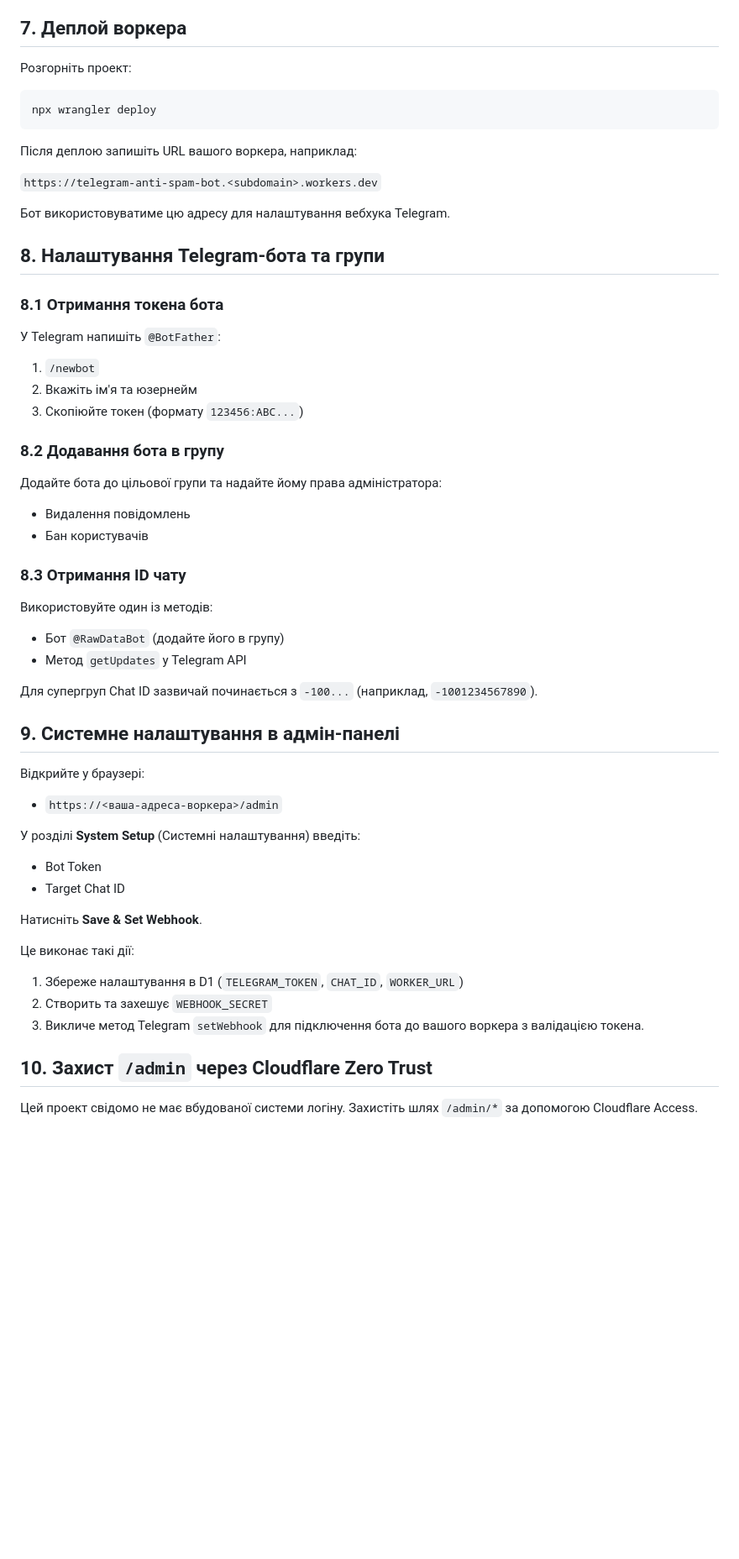
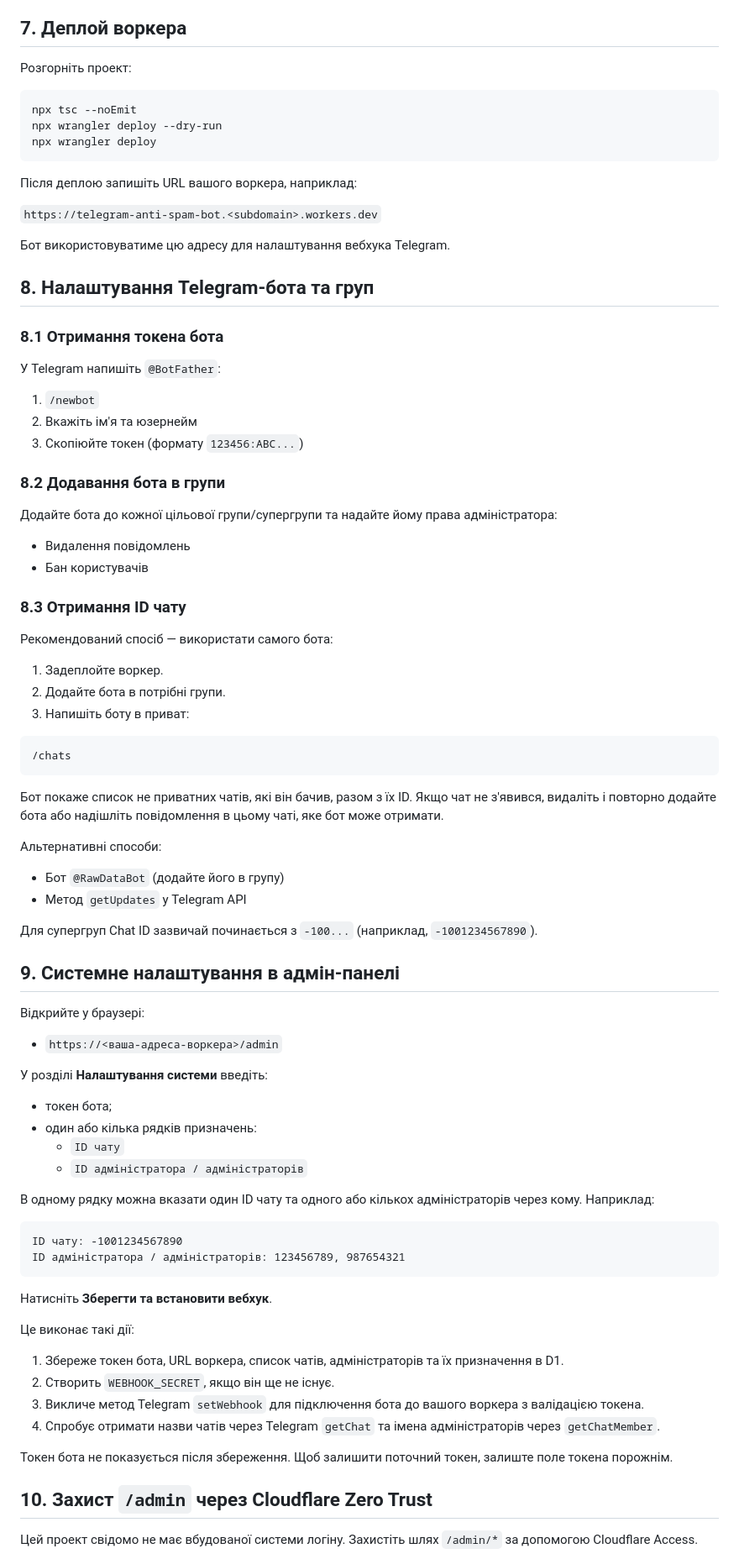
Before and after one commit to BUSHA/telegram-anti-spam-bot, a Markdown page: DEPLOYMENT.md, the part around one of its changes. Shown at 84% size. Drawn GitHub-style; blank space fills up the shorter version.

````diff
--- a/DEPLOYMENT.md
+++ b/DEPLOYMENT.md
@@ -85,6 +85,8 @@ npx wrangler queues create anti-spam-delay-queue
 Розгорніть проект:
 
 ```bash
+npx tsc --noEmit
+npx wrangler deploy --dry-run
 npx wrangler deploy
 ```
 
@@ -94,7 +96,7 @@ npx wrangler deploy
 
 Бот використовуватиме цю адресу для налаштування вебхука Telegram.
 
-## 8. Налаштування Telegram-бота та групи
+## 8. Налаштування Telegram-бота та груп
 
 ### 8.1 Отримання токена бота
 
@@ -104,16 +106,28 @@ npx wrangler deploy
 2. Вкажіть ім'я та юзернейм
 3. Скопіюйте токен (формату `123456:ABC...`)
 
-### 8.2 Додавання бота в групу
+### 8.2 Додавання бота в групи
 
-Додайте бота до цільової групи та надайте йому права адміністратора:
+Додайте бота до кожної цільової групи/супергрупи та надайте йому права адміністратора:
 
 - Видалення повідомлень
 - Бан користувачів
 
 ### 8.3 Отримання ID чату
 
-Використовуйте один із методів:
+Рекомендований спосіб — використати самого бота:
+
+1. Задеплойте воркер.
+2. Додайте бота в потрібні групи.
+3. Напишіть боту в приват:
+
+```text
+/chats
+```
+
+Бот покаже список не приватних чатів, які він бачив, разом з їх ID. Якщо чат не з'явився, видаліть і повторно додайте бота або надішліть повідомлення в цьому чаті, яке бот може отримати.
+
+Альтернативні способи:
 
 - Бот `@RawDataBot` (додайте його в групу)
 - Метод `getUpdates` у Telegram API
@@ -126,18 +140,30 @@ npx wrangler deploy
 
 - `https://<ваша-адреса-воркера>/admin`
 
-У розділі **System Setup** (Системні налаштування) введіть:
+У розділі **Налаштування системи** введіть:
 
-- Bot Token
-- Target Chat ID
+- токен бота;
+- один або кілька рядків призначень:
+  - `ID чату`
+  - `ID адміністратора / адміністраторів`
 
-Натисніть **Save & Set Webhook**.
+В одному рядку можна вказати один ID чату та одного або кількох адміністраторів через кому. Наприклад:
+
+```text
+ID чату: -1001234567890
+ID адміністратора / адміністраторів: 123456789, 987654321
+```
+
+Натисніть **Зберегти та встановити вебхук**.
 
 Це виконає такі дії:
 
-1. Збереже налаштування в D1 (`TELEGRAM_TOKEN`, `CHAT_ID`, `WORKER_URL`)
-2. Створить та захешує `WEBHOOK_SECRET`
+1. Збереже токен бота, URL воркера, список чатів, адміністраторів та їх призначення в D1.
+2. Створить `WEBHOOK_SECRET`, якщо він ще не існує.
 3. Викличе метод Telegram `setWebhook` для підключення бота до вашого воркера з валідацією токена.
+4. Спробує отримати назви чатів через Telegram `getChat` та імена адміністраторів через `getChatMember`.
+
+Токен бота не показується після збереження. Щоб залишити поточний токен, залиште поле токена порожнім.
 
 ## 10. Захист `/admin` через Cloudflare Zero Trust
 
````
Also changed, not shown: other parts of DEPLOYMENT.md (+82 -85 lines), AGENTS.md (+11 -2 lines), README.md (+21 -4 lines).
